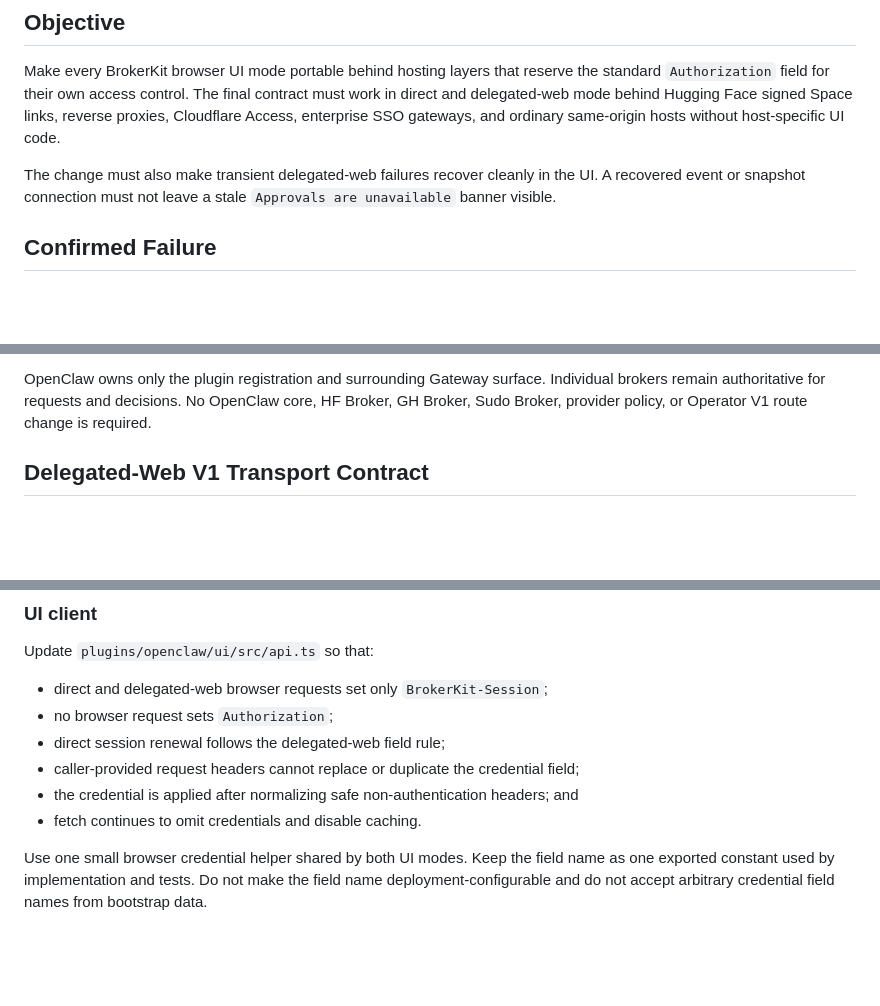
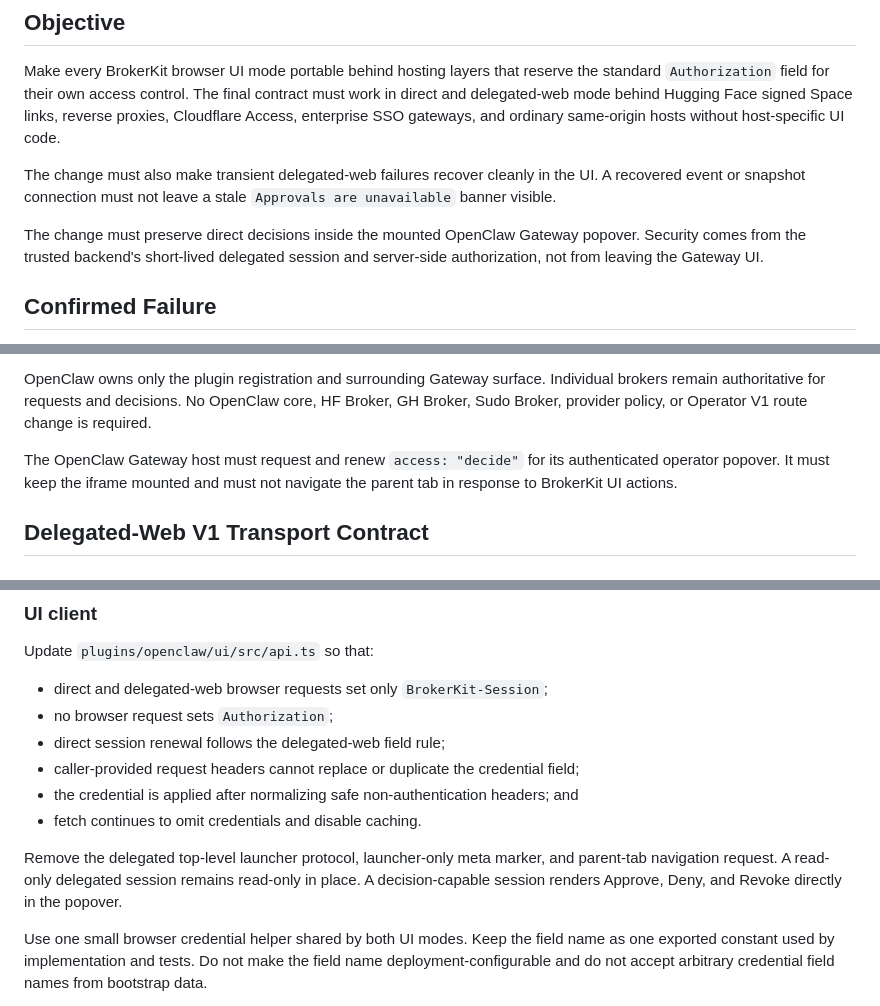
Before and after one commit to osolmaz/unyolo, a Markdown page: docs/2026-07-14-browser-session-transport-plan.md, 3 parts joined by grey strips. GitHub-like rendering; blank space fills up the shorter version.

```diff
--- a/docs/2026-07-14-browser-session-transport-plan.md
+++ b/docs/2026-07-14-browser-session-transport-plan.md
@@ -40,6 +59,10 @@ gateways, and ordinary same-origin hosts without host-specific UI code.
 The change must also make transient delegated-web failures recover cleanly in
 the UI. A recovered event or snapshot connection must not leave a stale
 `Approvals are unavailable` banner visible.
+
+The change must preserve direct decisions inside the mounted OpenClaw Gateway
+popover. Security comes from the trusted backend's short-lived delegated
+session and server-side authorization, not from leaving the Gateway UI.
 
 ## Confirmed Failure
 
@@ -86,6 +109,10 @@ OpenClaw owns only the plugin registration and surrounding Gateway surface.
 Individual brokers remain authoritative for requests and decisions. No
 OpenClaw core, HF Broker, GH Broker, Sudo Broker, provider policy, or Operator
 V1 route change is required.
+
+The OpenClaw Gateway host must request and renew `access: "decide"` for its
+authenticated operator popover. It must keep the iframe mounted and must not
+navigate the parent tab in response to BrokerKit UI actions.
 
 ## Delegated-Web V1 Transport Contract
 
@@ -194,6 +225,11 @@ Update `plugins/openclaw/ui/src/api.ts` so that:
 - the credential is applied after normalizing safe non-authentication headers;
   and
 - fetch continues to omit credentials and disable caching.
+
+Remove the delegated top-level launcher protocol, launcher-only meta marker,
+and parent-tab navigation request. A read-only delegated session remains
+read-only in place. A decision-capable session renders Approve, Deny, and
+Revoke directly in the popover.
 
 Use one small browser credential helper shared by both UI modes. Keep the
 field name as one exported constant used by implementation and tests. Do not
```
Also changed, not shown: other parts of docs/2026-07-14-browser-session-transport-plan.md (+38 -8 lines), docs/2026-07-12-refactor-plan.md (+1 -1 lines).
